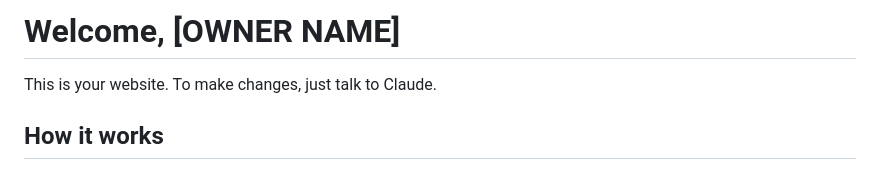
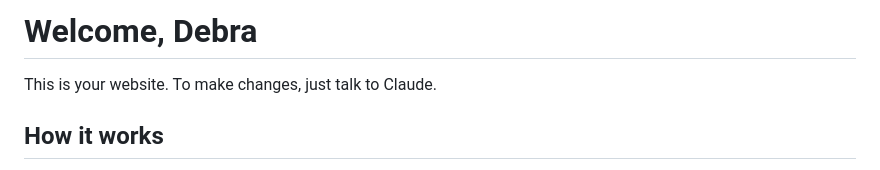
Before and after one commit to TrueHavenPress/nephew-site, a Markdown page: WELCOME.md, the part around the change. Drawn GitHub-style.

```diff
--- a/WELCOME.md
+++ b/WELCOME.md
@@ -1,4 +1,4 @@
-# Welcome, [OWNER NAME]
+# Welcome, Debra
 
 This is your website. To make changes, just talk to Claude.
 
```
Also changed, not shown: claude.md (+29 -4 lines).
